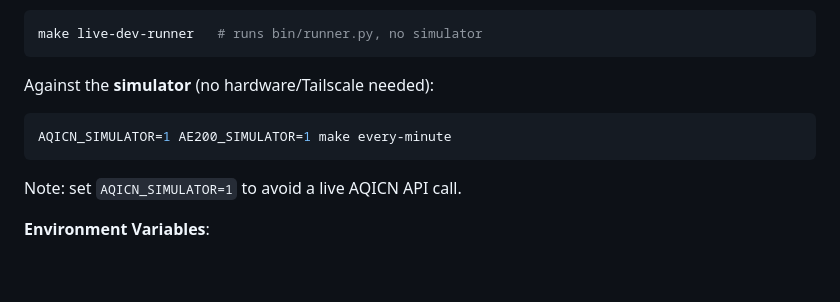
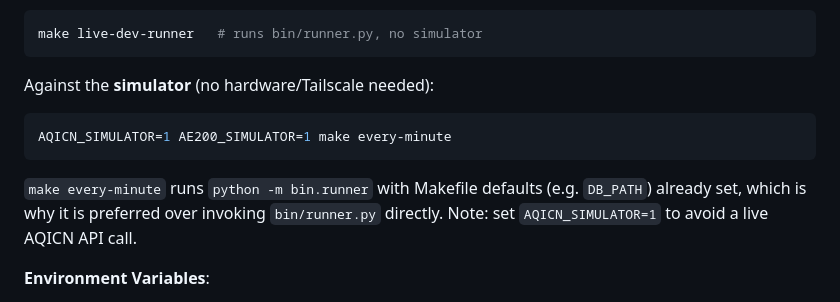
Before and after one commit to basistech-llc/temperature-bot, a Markdown page: doc/deg-progress-notes.md, the part around the change. Drawn GitHub-style; blank space fills up the shorter version.

Commit message:
doc: clarify what make every-minute runs in deg-progress-notes

````diff
--- a/doc/deg-progress-notes.md
+++ b/doc/deg-progress-notes.md
@@ -161,6 +161,8 @@ Against the **simulator** (no hardware/Tailscale needed):
 ```bash
 AQICN_SIMULATOR=1 AE200_SIMULATOR=1 make every-minute
 ```
+`make every-minute` runs `python -m bin.runner` with Makefile defaults (e.g. `DB_PATH`)
+already set, which is why it is preferred over invoking `bin/runner.py` directly.
 Note: set `AQICN_SIMULATOR=1` to avoid a live AQICN API call.
 
 **Environment Variables**:
````
